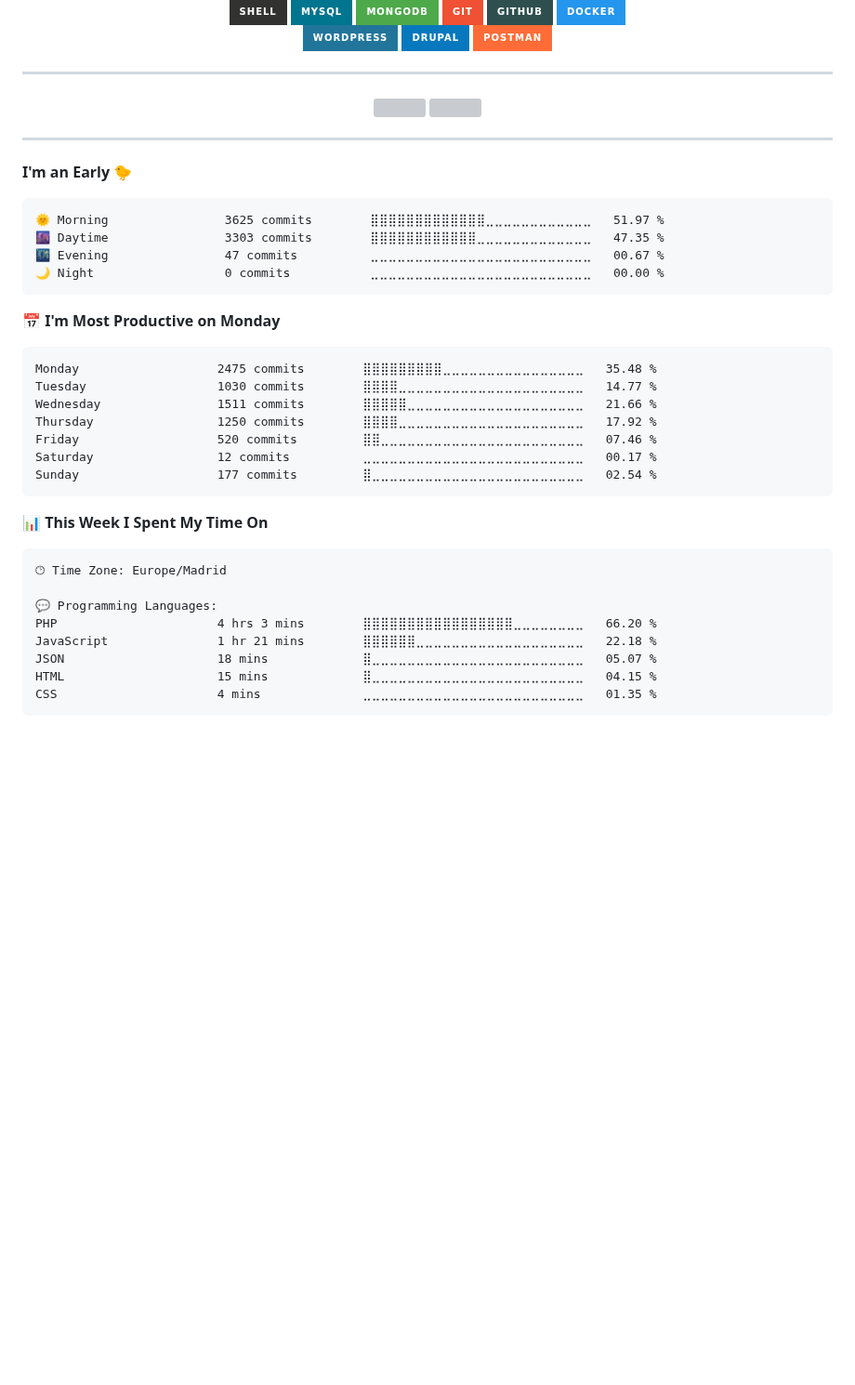
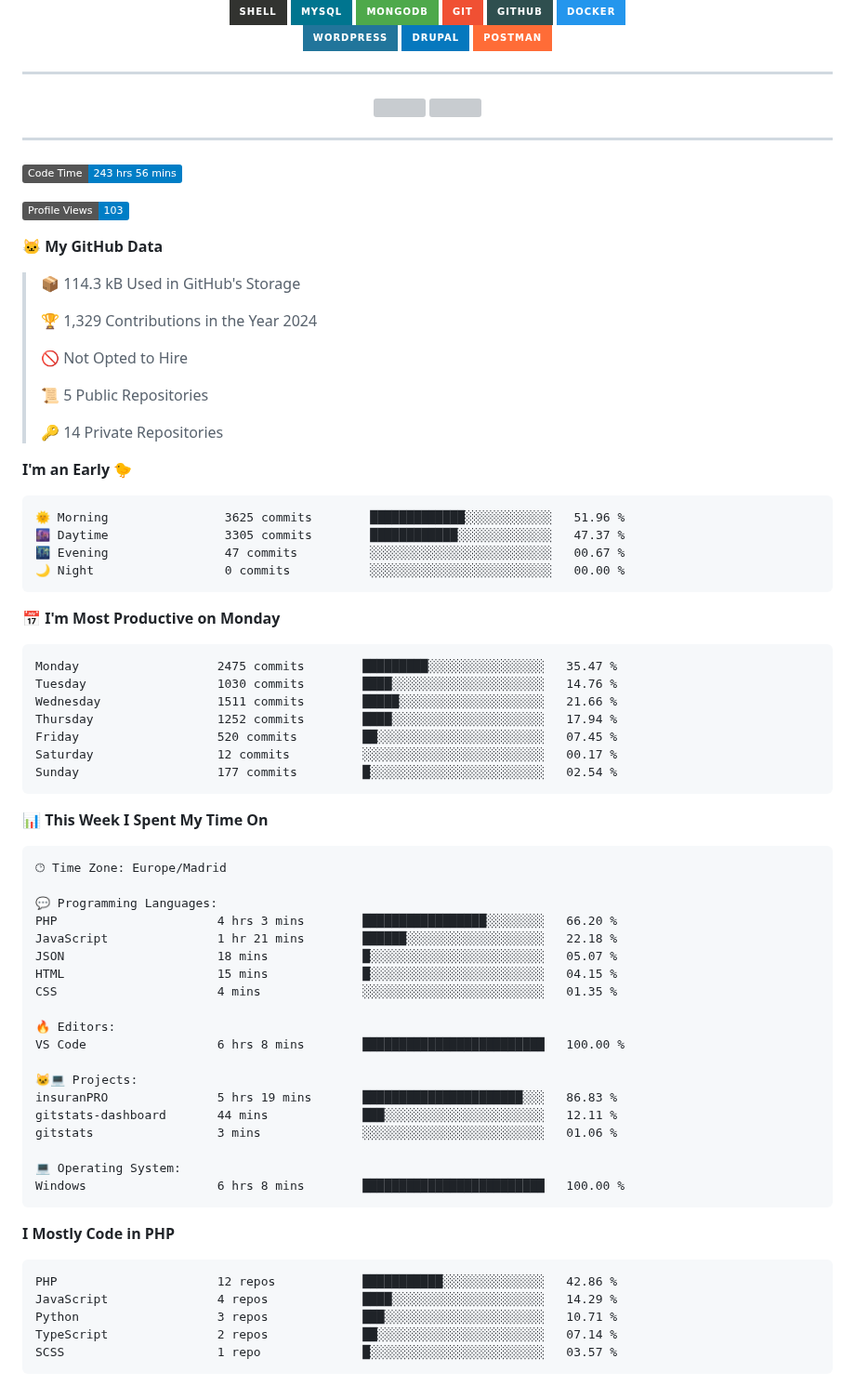
Before and after one commit to codecruz/codecruz, a Markdown page: README.md, the part around one of its changes. Shown at 93% size. Rendered like a GitHub page; badges without logos; blank space fills up the shorter version; grey boxes are pictures that could not be loaded.

Commit message:
Update Wakapi stats

````diff
--- a/README.md
+++ b/README.md
@@ -87,24 +87,40 @@
 ---
 
 <!--START_SECTION:waka-->
+![Code Time](http://img.shields.io/badge/Code%20Time-243%20hrs%2056%20mins-blue)
+
+![Profile Views](http://img.shields.io/badge/Profile%20Views-103-blue)
+
+**🐱 My GitHub Data**
+
+> 📦 114.3 kB Used in GitHub's Storage
+ >
+> 🏆 1,329 Contributions in the Year 2024
+ >
+> 🚫 Not Opted to Hire
+ >
+> 📜 5 Public Repositories
+ >
+> 🔑 14 Private Repositories
+ >
 **I'm an Early 🐤**
 
 ```text
-🌞 Morning                3625 commits        ⣿⣿⣿⣿⣿⣿⣿⣿⣿⣿⣿⣿⣿⣀⣀⣀⣀⣀⣀⣀⣀⣀⣀⣀⣀   51.97 %
-🌆 Daytime                3303 commits        ⣿⣿⣿⣿⣿⣿⣿⣿⣿⣿⣿⣿⣀⣀⣀⣀⣀⣀⣀⣀⣀⣀⣀⣀⣀   47.35 %
-🌃 Evening                47 commits          ⣀⣀⣀⣀⣀⣀⣀⣀⣀⣀⣀⣀⣀⣀⣀⣀⣀⣀⣀⣀⣀⣀⣀⣀⣀   00.67 %
-🌙 Night                  0 commits           ⣀⣀⣀⣀⣀⣀⣀⣀⣀⣀⣀⣀⣀⣀⣀⣀⣀⣀⣀⣀⣀⣀⣀⣀⣀   00.00 %
+🌞 Morning                3625 commits        █████████████░░░░░░░░░░░░   51.96 %
+🌆 Daytime                3305 commits        ████████████░░░░░░░░░░░░░   47.37 %
+🌃 Evening                47 commits          ░░░░░░░░░░░░░░░░░░░░░░░░░   00.67 %
+🌙 Night                  0 commits           ░░░░░░░░░░░░░░░░░░░░░░░░░   00.00 %
 ```
 📅 **I'm Most Productive on Monday**
 
 ```text
-Monday                   2475 commits        ⣿⣿⣿⣿⣿⣿⣿⣿⣿⣀⣀⣀⣀⣀⣀⣀⣀⣀⣀⣀⣀⣀⣀⣀⣀   35.48 %
-Tuesday                  1030 commits        ⣿⣿⣿⣿⣀⣀⣀⣀⣀⣀⣀⣀⣀⣀⣀⣀⣀⣀⣀⣀⣀⣀⣀⣀⣀   14.77 %
-Wednesday                1511 commits        ⣿⣿⣿⣿⣿⣀⣀⣀⣀⣀⣀⣀⣀⣀⣀⣀⣀⣀⣀⣀⣀⣀⣀⣀⣀   21.66 %
-Thursday                 1250 commits        ⣿⣿⣿⣿⣀⣀⣀⣀⣀⣀⣀⣀⣀⣀⣀⣀⣀⣀⣀⣀⣀⣀⣀⣀⣀   17.92 %
-Friday                   520 commits         ⣿⣿⣀⣀⣀⣀⣀⣀⣀⣀⣀⣀⣀⣀⣀⣀⣀⣀⣀⣀⣀⣀⣀⣀⣀   07.46 %
-Saturday                 12 commits          ⣀⣀⣀⣀⣀⣀⣀⣀⣀⣀⣀⣀⣀⣀⣀⣀⣀⣀⣀⣀⣀⣀⣀⣀⣀   00.17 %
-Sunday                   177 commits         ⣿⣀⣀⣀⣀⣀⣀⣀⣀⣀⣀⣀⣀⣀⣀⣀⣀⣀⣀⣀⣀⣀⣀⣀⣀   02.54 %
+Monday                   2475 commits        █████████░░░░░░░░░░░░░░░░   35.47 %
+Tuesday                  1030 commits        ████░░░░░░░░░░░░░░░░░░░░░   14.76 %
+Wednesday                1511 commits        █████░░░░░░░░░░░░░░░░░░░░   21.66 %
+Thursday                 1252 commits        ████░░░░░░░░░░░░░░░░░░░░░   17.94 %
+Friday                   520 commits         ██░░░░░░░░░░░░░░░░░░░░░░░   07.45 %
+Saturday                 12 commits          ░░░░░░░░░░░░░░░░░░░░░░░░░   00.17 %
+Sunday                   177 commits         █░░░░░░░░░░░░░░░░░░░░░░░░   02.54 %
 ```
 
 
@@ -114,11 +130,32 @@ Sunday                   177 commits         ⣿⣀⣀⣀⣀⣀⣀⣀⣀⣀⣀
 🕑︎ Time Zone: Europe/Madrid
 
 💬 Programming Languages:
-PHP                      4 hrs 3 mins        ⣿⣿⣿⣿⣿⣿⣿⣿⣿⣿⣿⣿⣿⣿⣿⣿⣿⣀⣀⣀⣀⣀⣀⣀⣀   66.20 %
-JavaScript               1 hr 21 mins        ⣿⣿⣿⣿⣿⣿⣀⣀⣀⣀⣀⣀⣀⣀⣀⣀⣀⣀⣀⣀⣀⣀⣀⣀⣀   22.18 %
-JSON                     18 mins             ⣿⣀⣀⣀⣀⣀⣀⣀⣀⣀⣀⣀⣀⣀⣀⣀⣀⣀⣀⣀⣀⣀⣀⣀⣀   05.07 %
-HTML                     15 mins             ⣿⣀⣀⣀⣀⣀⣀⣀⣀⣀⣀⣀⣀⣀⣀⣀⣀⣀⣀⣀⣀⣀⣀⣀⣀   04.15 %
-CSS                      4 mins              ⣀⣀⣀⣀⣀⣀⣀⣀⣀⣀⣀⣀⣀⣀⣀⣀⣀⣀⣀⣀⣀⣀⣀⣀⣀   01.35 %
+PHP                      4 hrs 3 mins        █████████████████░░░░░░░░   66.20 %
+JavaScript               1 hr 21 mins        ██████░░░░░░░░░░░░░░░░░░░   22.18 %
+JSON                     18 mins             █░░░░░░░░░░░░░░░░░░░░░░░░   05.07 %
+HTML                     15 mins             █░░░░░░░░░░░░░░░░░░░░░░░░   04.15 %
+CSS                      4 mins              ░░░░░░░░░░░░░░░░░░░░░░░░░   01.35 %
+
+🔥 Editors:
+VS Code                  6 hrs 8 mins        █████████████████████████   100.00 %
+
+🐱‍💻 Projects:
+insuranPRO               5 hrs 19 mins       ██████████████████████░░░   86.83 %
+gitstats-dashboard       44 mins             ███░░░░░░░░░░░░░░░░░░░░░░   12.11 %
+gitstats                 3 mins              ░░░░░░░░░░░░░░░░░░░░░░░░░   01.06 %
+
+💻 Operating System:
+Windows                  6 hrs 8 mins        █████████████████████████   100.00 %
+```
+
+**I Mostly Code in PHP**
+
+```text
+PHP                      12 repos            ███████████░░░░░░░░░░░░░░   42.86 %
+JavaScript               4 repos             ████░░░░░░░░░░░░░░░░░░░░░   14.29 %
+Python                   3 repos             ███░░░░░░░░░░░░░░░░░░░░░░   10.71 %
+TypeScript               2 repos             ██░░░░░░░░░░░░░░░░░░░░░░░   07.14 %
+SCSS                     1 repo              █░░░░░░░░░░░░░░░░░░░░░░░░   03.57 %
 ```
 
 
````
Also changed, not shown: other parts of README.md (+7 -1 lines), assets/bar_graph.png (added).
